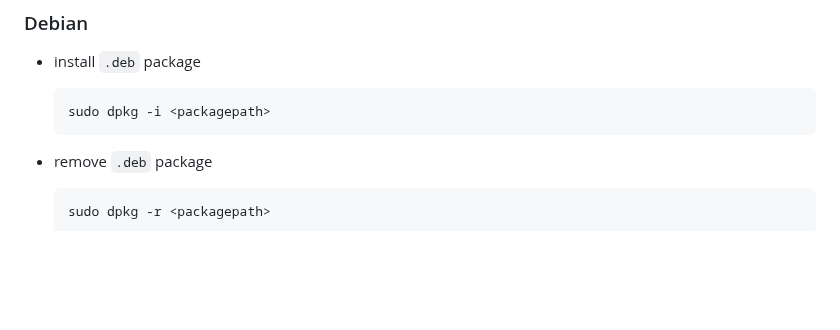
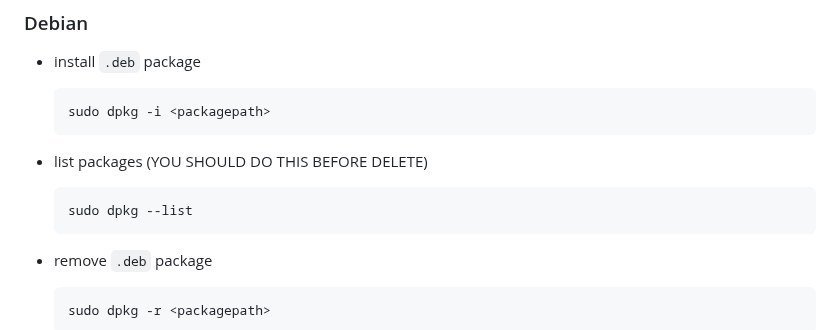
Before and after one commit to ay-ref/linux, a Markdown page: README.md, the part around the change. GitHub-like rendering; blank space fills up the shorter version.

````diff
--- a/README.md
+++ b/README.md
@@ -533,6 +533,12 @@ systemctl diable yourservice.service
   sudo dpkg -i <packagepath>
   ```
 
+- list packages (YOU SHOULD DO THIS BEFORE DELETE)
+
+  ```shell
+  sudo dpkg --list
+  ```
+
 - remove `.deb` package
 
   ```shell
````
